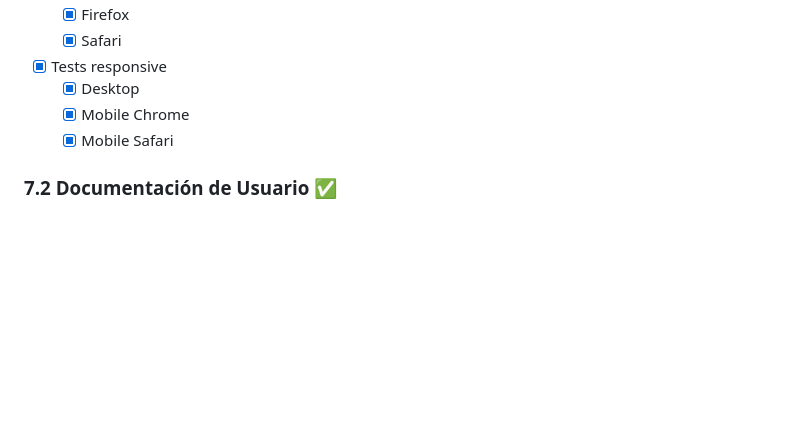
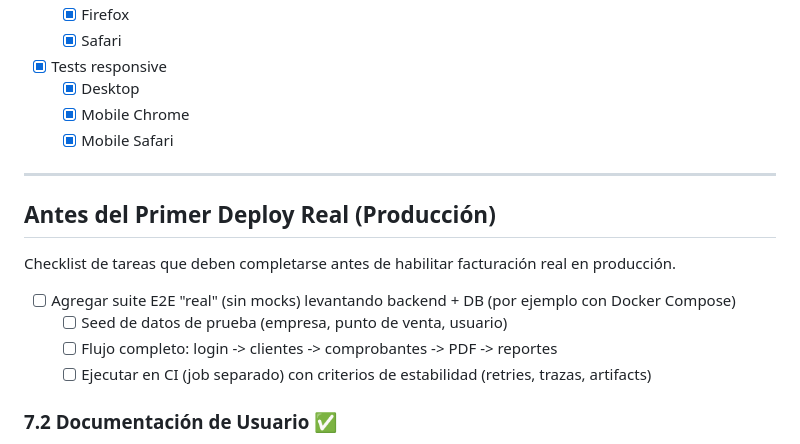
Before and after one commit to Santi-RL/FactuFlow, a Markdown page: ROADMAP.md, the part around the change. Rendered like a GitHub page; blank space fills up the shorter version.

Commit message:
docs(roadmap): agregar checklist para e2e real antes de produccion

```diff
--- a/ROADMAP.md
+++ b/ROADMAP.md
@@ -704,6 +704,17 @@ Optimización, testing exhaustivo y preparación para el lanzamiento de v1.0.0.
   - [x] Mobile Chrome
   - [x] Mobile Safari
 
+---
+
+## Antes del Primer Deploy Real (Producción)
+
+Checklist de tareas que deben completarse antes de habilitar facturación real en producción.
+
+- [ ] Agregar suite E2E "real" (sin mocks) levantando backend + DB (por ejemplo con Docker Compose)
+  - [ ] Seed de datos de prueba (empresa, punto de venta, usuario)
+  - [ ] Flujo completo: login -> clientes -> comprobantes -> PDF -> reportes
+  - [ ] Ejecutar en CI (job separado) con criterios de estabilidad (retries, trazas, artifacts)
+
 ### 7.2 Documentación de Usuario ✅
 - [x] Manual de usuario completo
   - [x] Instalación con Docker
```
